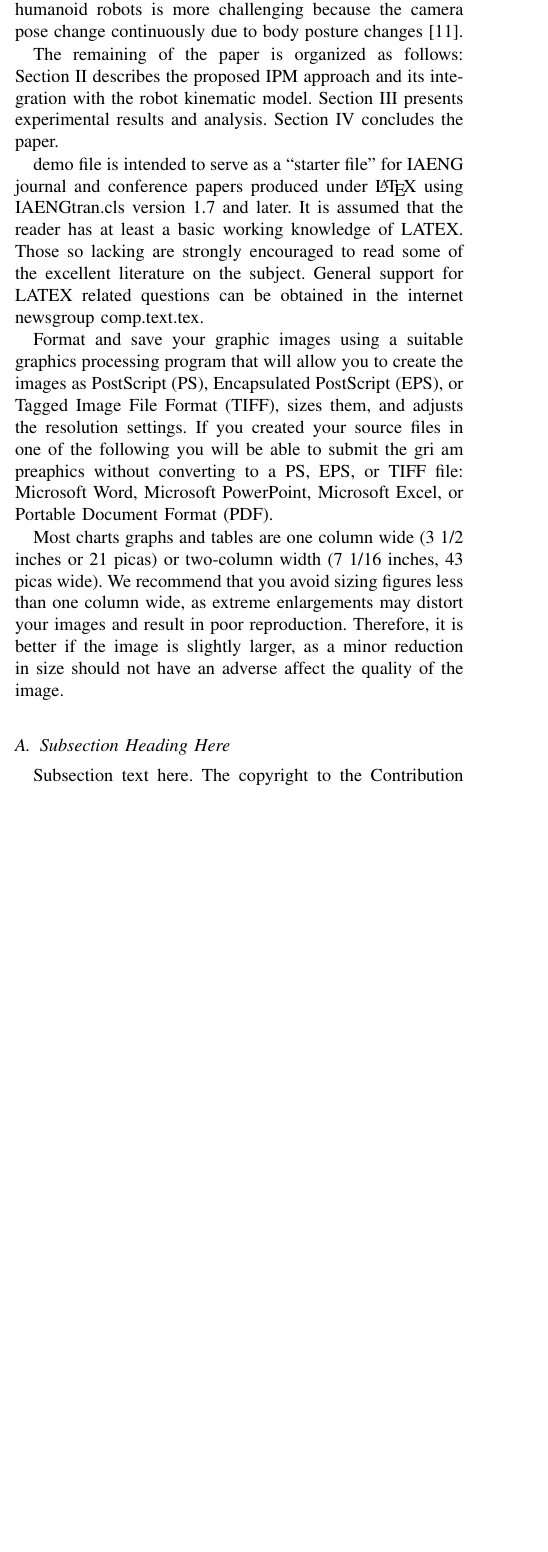
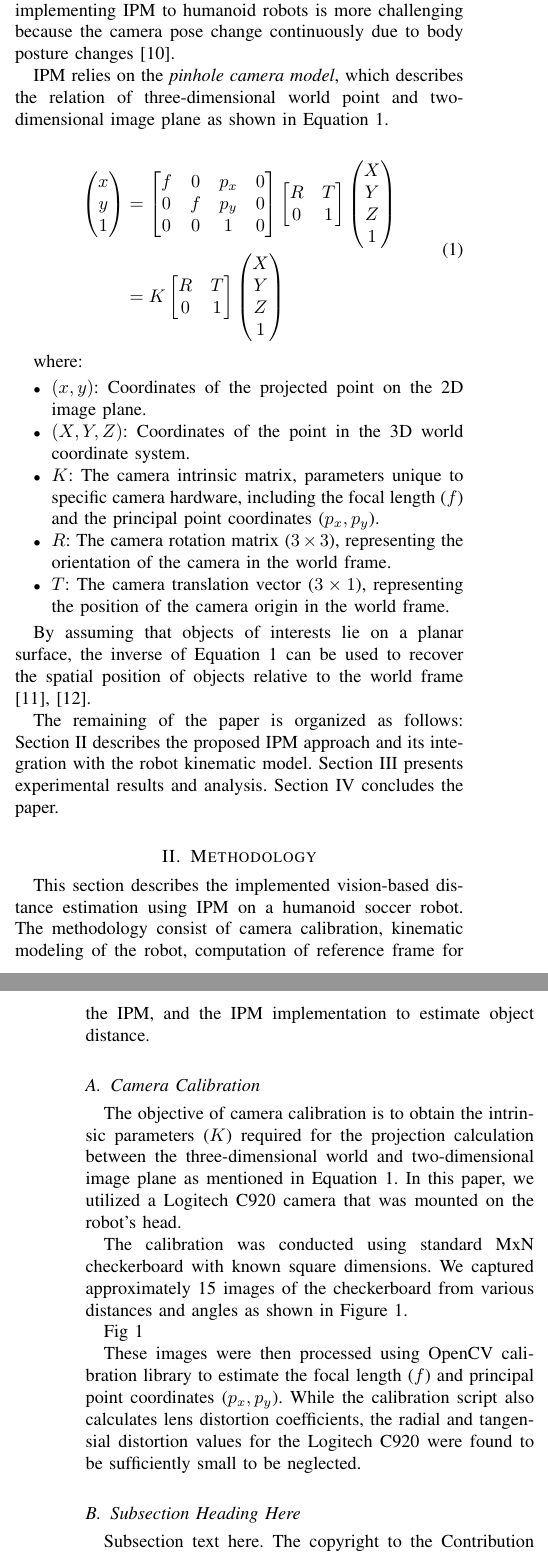
Before and after one commit to FaaizHaikal/my-thesis, a LaTeX document (main.tex): part of one column of page 1 of 3 before the commit and two parts of the columns of pages 1 and 2 of 3 after it, the two joined at a grey line, cut so that both start at the same text, the shorter picture padded with empty space. Compiled offline with LaTeX, dvips and Ghostscript.

Commit message:
feat: camera calibration methodology

```diff
--- a/main.tex
+++ b/main.tex
@@ -161,7 +161,7 @@
 
 % *** MATH PACKAGES ***
 %
-%\usepackage[cmex10]{amsmath}
+\usepackage[cmex10]{amsmath}
 % A popular package from the American Mathematical Society that provides
 % many useful and powerful commands for dealing with mathematics. If using
 % it, be sure to load this package with the cmex10 option to ensure that
@@ -548,38 +548,71 @@ objects positions by projecting image points onto a known ground plane using cam
 IPM has been widely used in autonomus driving systems, where the camera pose is relatively fixed \cite{Bertozzi1998}.
 However, implementing IPM to humanoid robots is more challenging because the camera pose change continuously due
 to body posture changes \cite{Dias2023}.
+
+IPM relies on the \textit{pinhole camera model}, which describes the relation of three-dimensional
+world point and two-dimensional image plane as shown in Equation \ref{eq:1}.
+
+\begin{equation} \label{eq:1}
+\begin{split}
+\begin{pmatrix} x \\ y \\ 1 \end{pmatrix} &=
+\begin{bmatrix}
+f & 0 & p_{x} & 0 \\
+0 & f & p_{y} & 0 \\
+0 & 0 & 1     & 0
+\end{bmatrix}
+\begin{bmatrix}
+R & T \\
+0 & 1 \\
+\end{bmatrix}
+\begin{pmatrix} X \\ Y \\ Z \\ 1 \end{pmatrix} \\
+&= K \begin{bmatrix} R & T \\ 0 & 1 \end{bmatrix}
+\begin{pmatrix} X \\ Y \\ Z \\ 1 \end{pmatrix}
+\end{split}
+\end{equation}
+
+where:
+\begin{itemize}
+    \item $(x, y)$: Coordinates of the projected point on the 2D image plane.
+    \item $(X, Y, Z)$: Coordinates of the point in the 3D world coordinate system.
+    \item $K$: The camera intrinsic matrix, parameters unique to specific camera hardware,
+               including the focal length ($f$) and the principal point coordinates ($p_x, p_y$).
+    \item $R$: The camera rotation matrix ($3 \times 3$), representing the orientation
+               of the camera in the world frame.
+    \item $T$: The camera translation vector ($3 \times 1$), representing the position
+               of the camera origin in the world frame.
+\end{itemize}
+
+By assuming that objects of interests lie on a planar surface, the inverse of Equation \ref{eq:1} can be used to recover
+the spatial position of objects relative to the world frame \cite{Hartley2004,Mark2024}.
 
 The remaining of the paper is organized as follows: Section II describes the proposed IPM approach and its
 integration with the robot kinematic model. Section III presents experimental results and analysis.
 Section IV concludes the paper.
 
-demo file is intended to serve as a ``starter
-file'' for IAENG journal and conference papers produced under
-\LaTeX\ using IAENGtran.cls version 1.7 and later.
-% You must have at least 2 lines in the paragraph with the drop letter
-% (should never be an issue)
-It is assumed that the reader has at least a basic working knowledge
-of LATEX. Those so lacking are strongly encouraged to read some of
-the excellent literature on the subject. General support for LATEX
-related questions can be obtained in the internet newsgroup
-comp.text.tex.
+\section{Methodology}
 
-Format and save your graphic images using a suitable graphics
-processing program that will allow you to create the images as
-PostScript (PS), Encapsulated PostScript (EPS), or Tagged Image File
-Format (TIFF), sizes them, and adjusts the resolution settings. If
-you created your source files in one of the following you will be
-able to submit the gri am preaphics without converting to a PS, EPS, or TIFF
-file: Microsoft Word, Microsoft PowerPoint, Microsoft Excel, or
-Portable Document Format (PDF).
+This section describes the implemented vision-based distance estimation using
+IPM on a humanoid soccer robot. The methodology consist of camera calibration,
+kinematic modeling of the robot, computation of reference frame for the IPM,
+and the IPM implementation to estimate object distance.
 
-Most charts graphs and tables are one column wide (3 1/2 inches or
-21 picas) or two-column width (7 1/16 inches, 43 picas wide). We
-recommend that you avoid sizing figures less than one column wide,
-as extreme enlargements may distort your images and result in poor
-reproduction. Therefore, it is better if the image is slightly
-larger, as a minor reduction in size should not have an adverse
-affect the quality of the image.
+\subsection{Camera Calibration}
+The objective of camera calibration is to obtain the intrinsic parameters ($K$)
+required for the projection calculation between the three-dimensional world and two-dimensional
+image plane as mentioned in Equation \ref{eq:1}. In this paper, we utilized a Logitech C920 camera that was mounted
+on the robot's head.
+
+The calibration was conducted using standard MxN checkerboard with known
+square dimensions. We captured approximately 15 images of the checkerboard from
+various distances and angles as shown in Figure 1.
+
+Fig 1
+
+These images were then processed using OpenCV
+calibration library to estimate the focal length ($f$) and principal point
+coordinates ($p_x, p_y$). While the calibration script also calculates lens distortion coefficients, the
+radial and tangensial distortion values for the Logitech C920 were found to be
+sufficiently small to be neglected.
 
 %\hfill mds
 %\hfill January 11, 2007
```
Also changed, not shown: BibTeXrefs.bib (+1 -1 lines), main.tex (3 more changed lines).
